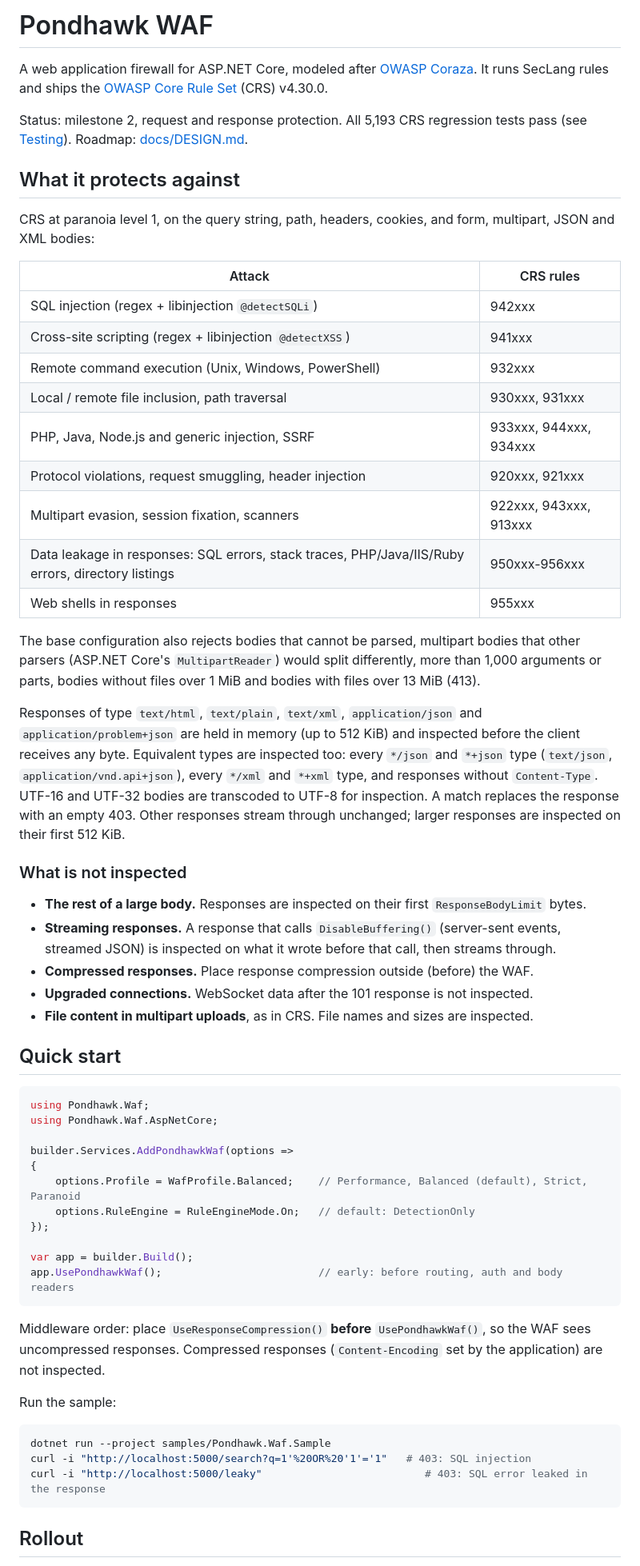
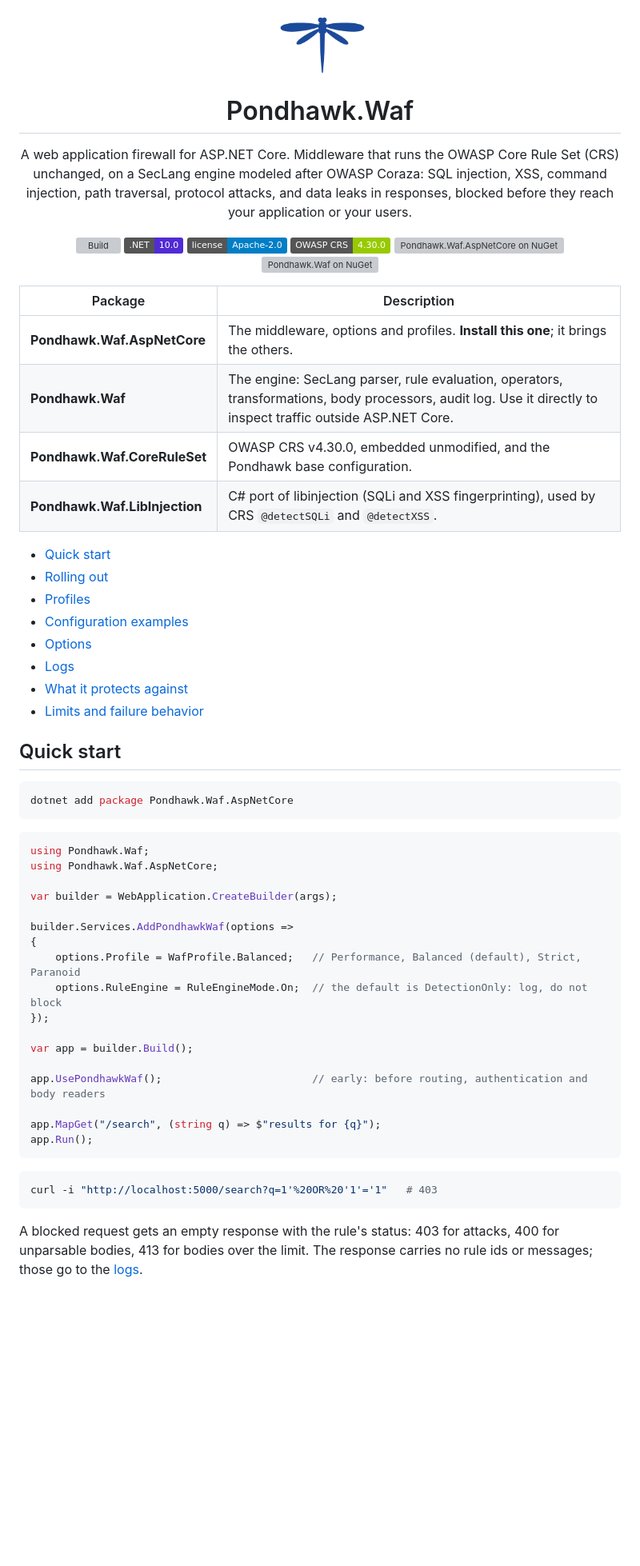
Before and after one commit to pondhawktech/pondhawk-waf, a Markdown page: README.md, the part around one of its changes. Shown at 80% size. GitHub-like rendering; pictures changed too: pht-small-logo.png (added); badges without logos; blank space fills up the shorter version; grey boxes are pictures that could not be loaded.

````diff
--- a/README.md
+++ b/README.md
@@ -1,72 +1,70 @@
-# Pondhawk WAF
+<p align="center">
+  <img src="https://raw.githubusercontent.com/pondhawktech/pondhawk-waf/main/pht-small-logo.png" alt="Pondhawk.Waf" width="120" />
+</p>
 
-A web application firewall for ASP.NET Core, modeled after [OWASP Coraza](https://coraza.io). It runs SecLang rules
-and ships the [OWASP Core Rule Set](https://coreruleset.org) (CRS) v4.30.0.
+<h1 align="center">Pondhawk.Waf</h1>
 
-Status: milestone 2, request and response protection. All 5,193 CRS regression tests pass (see
-[Testing](#testing)). Roadmap: [docs/DESIGN.md](docs/DESIGN.md).
+<p align="center">
+  A web application firewall for ASP.NET Core. Middleware that runs the OWASP Core Rule Set (CRS) unchanged, on a
+  SecLang engine modeled after OWASP Coraza: SQL injection, XSS, command injection, path traversal, protocol attacks,
+  and data leaks in responses, blocked before they reach your application or your users.
+</p>
 
-## What it protects against
+<p align="center">
+  <a href="https://github.com/pondhawktech/pondhawk-waf/actions/workflows/build.yml"><img src="https://github.com/pondhawktech/pondhawk-waf/actions/workflows/build.yml/badge.svg" alt="Build" /></a>
+  <img src="https://img.shields.io/badge/.NET-10.0-512bd4" alt=".NET 10" />
+  <img src="https://img.shields.io/badge/license-Apache--2.0-blue" alt="Apache-2.0 License" />
+  <img src="https://img.shields.io/badge/OWASP%20CRS-4.30.0-green" alt="OWASP CRS 4.30.0" />
+  <a href="https://www.nuget.org/packages/Pondhawk.Waf.AspNetCore"><img src="https://img.shields.io/nuget/v/Pondhawk.Waf.AspNetCore?label=Waf.AspNetCore" alt="Pondhawk.Waf.AspNetCore on NuGet" /></a>
+  <a href="https://www.nuget.org/packages/Pondhawk.Waf"><img src="https://img.shields.io/nuget/v/Pondhawk.Waf?label=Waf" alt="Pondhawk.Waf on NuGet" /></a>
+</p>
 
-CRS at paranoia level 1, on the query string, path, headers, cookies, and form, multipart, JSON and XML bodies:
+| Package | Description |
+|---------|-------------|
+| **Pondhawk.Waf.AspNetCore** | The middleware, options and profiles. **Install this one**; it brings the others. |
+| **Pondhawk.Waf** | The engine: SecLang parser, rule evaluation, operators, transformations, body processors, audit log. Use it directly to inspect traffic outside ASP.NET Core. |
+| **Pondhawk.Waf.CoreRuleSet** | OWASP CRS v4.30.0, embedded unmodified, and the Pondhawk base configuration. |
+| **Pondhawk.Waf.LibInjection** | C# port of libinjection (SQLi and XSS fingerprinting), used by CRS `@detectSQLi` and `@detectXSS`. |
 
-| Attack | CRS rules |
-|---|---|
-| SQL injection (regex + libinjection `@detectSQLi`) | 942xxx |
-| Cross-site scripting (regex + libinjection `@detectXSS`) | 941xxx |
-| Remote command execution (Unix, Windows, PowerShell) | 932xxx |
-| Local / remote file inclusion, path traversal | 930xxx, 931xxx |
-| PHP, Java, Node.js and generic injection, SSRF | 933xxx, 944xxx, 934xxx |
-| Protocol violations, request smuggling, header injection | 920xxx, 921xxx |
-| Multipart evasion, session fixation, scanners | 922xxx, 943xxx, 913xxx |
-| Data leakage in responses: SQL errors, stack traces, PHP/Java/IIS/Ruby errors, directory listings | 950xxx-956xxx |
-| Web shells in responses | 955xxx |
-
-The base configuration also rejects bodies that cannot be parsed, multipart bodies that other parsers (ASP.NET Core's
-`MultipartReader`) would split differently, more than 1,000 arguments or parts, bodies without files over 1 MiB and
-bodies with files over 13 MiB (413).
-
-Responses of type `text/html`, `text/plain`, `text/xml`, `application/json` and `application/problem+json` are held
-in memory (up to 512 KiB) and inspected before the client receives any byte. Equivalent types are inspected too: every
-`*/json` and `*+json` type (`text/json`, `application/vnd.api+json`), every `*/xml` and `*+xml` type, and responses
-without `Content-Type`. UTF-16 and UTF-32 bodies are transcoded to UTF-8 for inspection. A match replaces the response
-with an empty 403. Other responses stream through unchanged; larger responses are inspected on their first 512 KiB.
-
-### What is not inspected
-
-- **The rest of a large body.** Responses are inspected on their first `ResponseBodyLimit` bytes.
-- **Streaming responses.** A response that calls `DisableBuffering()` (server-sent events, streamed JSON) is
-  inspected on what it wrote before that call, then streams through.
-- **Compressed responses.** Place response compression outside (before) the WAF.
-- **Upgraded connections.** WebSocket data after the 101 response is not inspected.
-- **File content in multipart uploads**, as in CRS. File names and sizes are inspected.
+- [Quick start](#quick-start)
+- [Rolling out](#rolling-out)
+- [Profiles](#profiles)
+- [Configuration examples](#configuration-examples)
+- [Options](#options)
+- [Logs](#logs)
+- [What it protects against](#what-it-protects-against)
+- [Limits and failure behavior](#limits-and-failure-behavior)
 
 ## Quick start
+
+```sh
+dotnet add package Pondhawk.Waf.AspNetCore
+```
 
 ```csharp
 using Pondhawk.Waf;
 using Pondhawk.Waf.AspNetCore;
 
+var builder = WebApplication.CreateBuilder(args);
+
 builder.Services.AddPondhawkWaf(options =>
 {
-    options.Profile = WafProfile.Balanced;    // Performance, Balanced (default), Strict, Paranoid
-    options.RuleEngine = RuleEngineMode.On;   // default: DetectionOnly
+    options.Profile = WafProfile.Balanced;   // Performance, Balanced (default), Strict, Paranoid
+    options.RuleEngine = RuleEngineMode.On;  // the default is DetectionOnly: log, do not block
 });
 
 var app = builder.Build();
-app.UsePondhawkWaf();                         // early: before routing, auth and body readers
+
+app.UsePondhawkWaf();                        // early: before routing, authentication and body readers
+
+app.MapGet("/search", (string q) => $"results for {q}");
+app.Run();
 ```
 
-Middleware order: place `UseResponseCompression()` **before** `UsePondhawkWaf()`, so the WAF sees uncompressed
-responses. Compressed responses (`Content-Encoding` set by the application) are not inspected.
-
-Run the sample:
-
 ```sh
-dotnet run --project samples/Pondhawk.Waf.Sample
-curl -i "http://localhost:5000/search?q=1'%20OR%20'1'='1"   # 403: SQL injection
-curl -i "http://localhost:5000/leaky"                          # 403: SQL error leaked in the response
+curl -i "http://localhost:5000/search?q=1'%20OR%20'1'='1"   # 403
 ```
 
-## Rollout
+A blocked request gets an empty response with the rule's status: 403 for attacks, 400 for unparsable bodies, 413 for
+bodies over the limit. The response carries no rule ids or messages; those go to the [logs](#logs).
 
````
Also changed, not shown: other parts of README.md (+277 -98 lines), SECURITY.md (added, +40 -0 lines), docs/DEVELOPMENT.md (added, +61 -0 lines), 10 other files.
